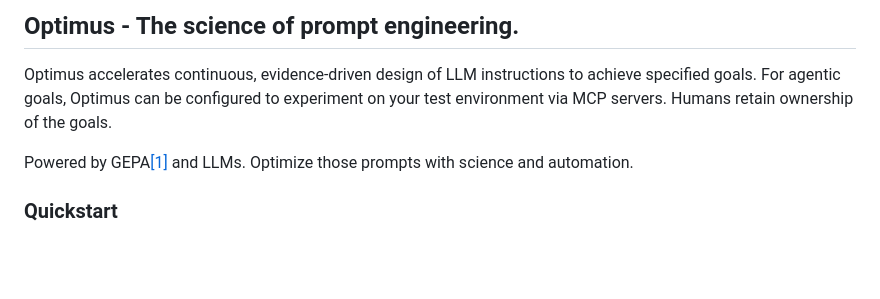
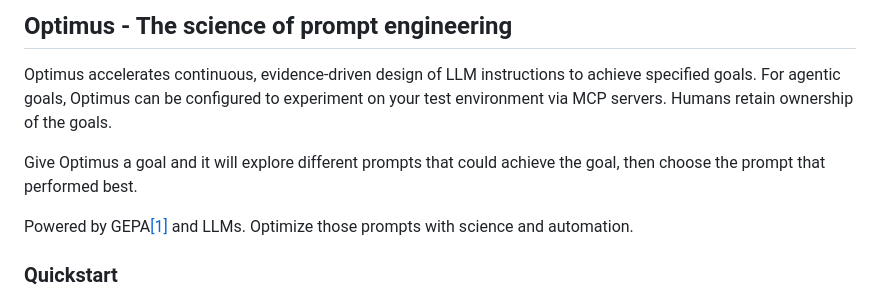
Before and after one commit to 9xeb/optimus, a Markdown page: README.md, the part around the change. GitHub-like rendering; blank space fills up the shorter version.

Commit message:
Improve readme

```diff
--- a/README.md
+++ b/README.md
@@ -1,5 +1,7 @@
-## Optimus - The science of prompt engineering.
+## Optimus - The science of prompt engineering
 Optimus accelerates continuous, evidence-driven design of LLM instructions to achieve specified goals. For agentic goals, Optimus can be configured to experiment on your test environment via MCP servers. Humans retain ownership of the goals.
+
+Give Optimus a goal and it will explore different prompts that could achieve the goal, then choose the prompt that performed best.
 
 Powered by GEPA[[1]][GEPA] and LLMs. Optimize those prompts with science and automation.
 
```
